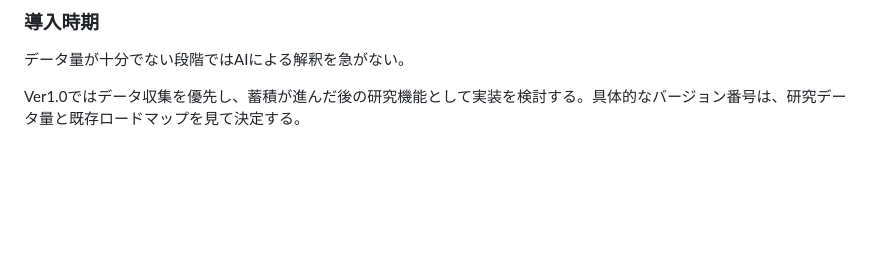
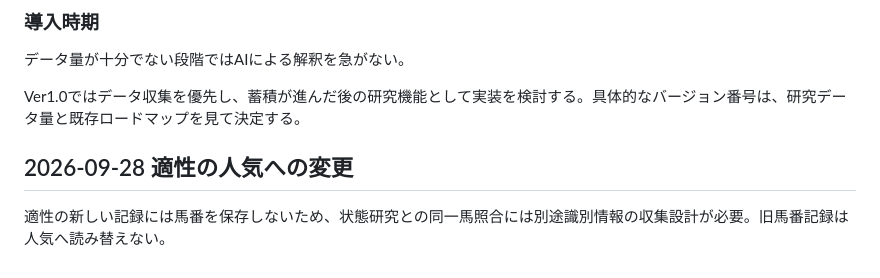
Before and after one commit to chawan4416-stack/CPL-ORIGIN, a Markdown page: FUTURE_BOOK.md, the part around the change. GitHub-like rendering; blank space fills up the shorter version.

Commit message:
Use official popularity in suitability research

```diff
--- a/FUTURE_BOOK.md
+++ b/FUTURE_BOOK.md
@@ -125,3 +125,7 @@ OpenAI APIキーはブラウザやGitHub PagesのクライアントJavaScriptへ
 データ量が十分でない段階ではAIによる解釈を急がない。
 
 Ver1.0ではデータ収集を優先し、蓄積が進んだ後の研究機能として実装を検討する。具体的なバージョン番号は、研究データ量と既存ロードマップを見て決定する。
+
+## 2026-09-28 適性の人気への変更
+
+適性の新しい記録には馬番を保存しないため、状態研究との同一馬照合には別途識別情報の収集設計が必要。旧馬番記録は人気へ読み替えない。
```
